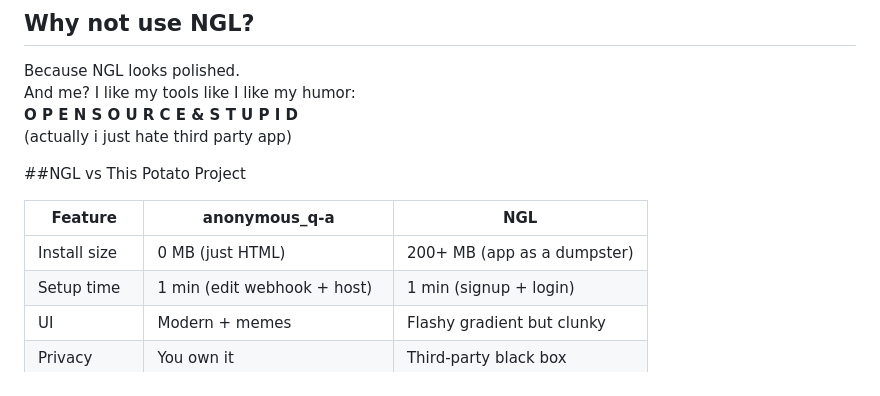
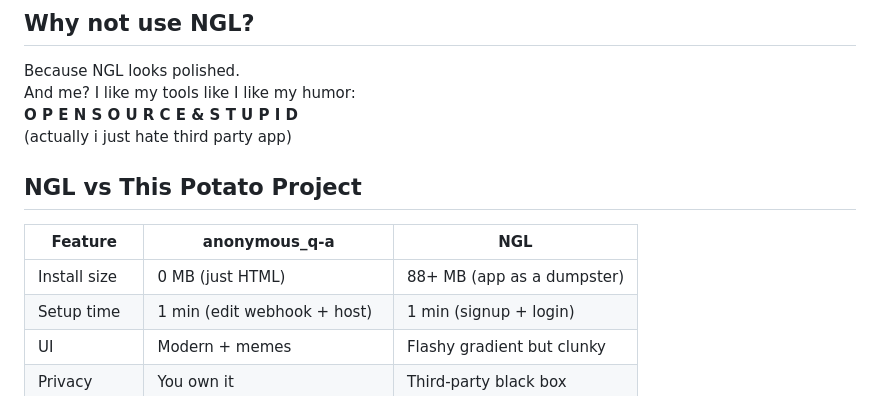
Before and after one commit to Chin-x1919/RandomTxt-, a Markdown page: README.md, the part around the change. Drawn GitHub-style.

```diff
--- a/README.md
+++ b/README.md
@@ -83,11 +83,11 @@ And me? I like my tools like I like my humor:
 **O P E N S O U R C E & S T U P I D**
 (actually i just hate third party app)
 
-##NGL vs This Potato Project
+## NGL vs This Potato Project
 
 | Feature      | **anonymous\_q-a**          | **NGL**                     |
 | ------------ | --------------------------- | --------------------------- |
-| Install size | 0 MB (just HTML)            | 200+ MB (app as a dumpster) |
+| Install size | 0 MB (just HTML)            | 88+ MB (app as a dumpster) |
 | Setup time   | 1 min (edit webhook + host) | 1 min (signup + login)      |
 | UI           | Modern + memes              | Flashy gradient but clunky  |
 | Privacy      | You own it                  | Third-party black box       |
```
